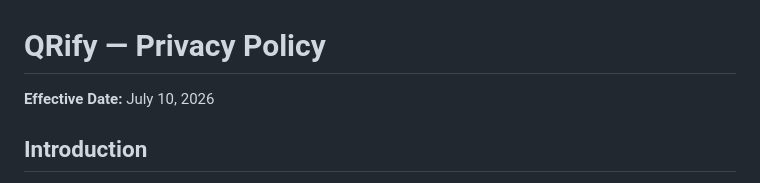
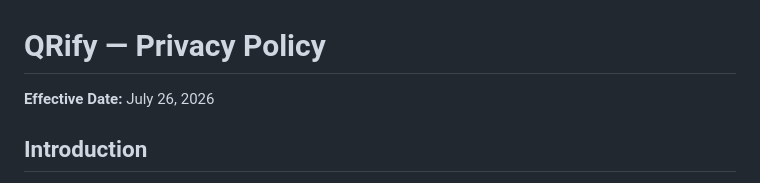
Before and after one commit to Anish-Sethi-12122/QRify-Legal, a Markdown page: privacy_policy.md, the part around the change. Rendered like a GitHub page.

```diff
--- a/privacy_policy.md
+++ b/privacy_policy.md
@@ -1,6 +1,6 @@
 # QRify — Privacy Policy
 
-**Effective Date:** July 10, 2026
+**Effective Date:** July 26, 2026
 
 
 
```
